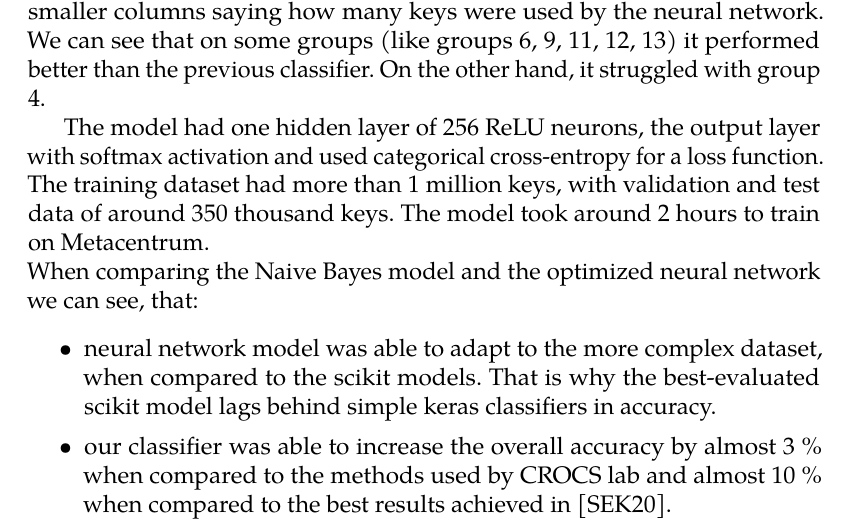
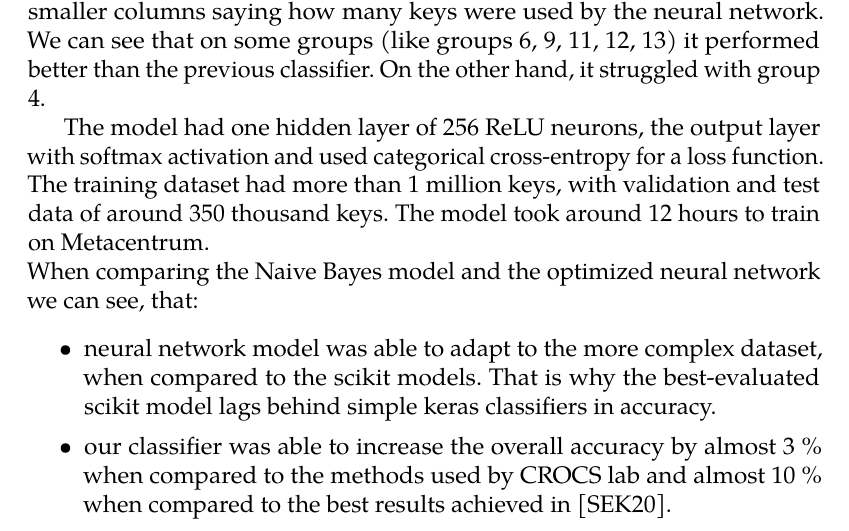
Before and after one commit to rlapar/thesis, a LaTeX thesis (thesis.tex, which reads tex/chapters/results.tex): part of page 55 of 92, cut so that both start at the same text. Compiled offline with pdfLaTeX.

Commit message:
Results typo

```diff
--- a/tex/chapters/results.tex
+++ b/tex/chapters/results.tex
@@ -60,7 +60,7 @@ We generated our training / valid and test data in the ratio of 60:20:20. All of
 
 Given this adjustments, we were able to train models to perform with an overall accuracy of more than 43 \%. In figure \ref{comparison-results} we can see the comparison of the CROCS results and our model. Accuracy table consists of rows representing the individual groups, the bigger columns saying whether the group correctly classified within the top 1 (2, 3) results from the classifier and the smaller columns saying how many keys were used by the neural network. We can see that on some groups (like groups 6, 9, 11, 12, 13) it performed better than the previous classifier. On the other hand, it struggled with group 4.
 
-The model had one hidden layer of 256 ReLU neurons, the output layer with softmax activation and used categorical cross-entropy for a loss function. The training dataset had more than 1 million keys, with validation and test data of around 350 thousand keys. The model took around 2 hours to train on Metacentrum.
+The model had one hidden layer of 256 ReLU neurons, the output layer with softmax activation and used categorical cross-entropy for a loss function. The training dataset had more than 1 million keys, with validation and test data of around 350 thousand keys. The model took around 12 hours to train on Metacentrum.
 
 \begin{sidewaysfigure}[htbp]
 
```
Also changed, not shown: tex/appendix/project.tex (+4 -0 lines).
